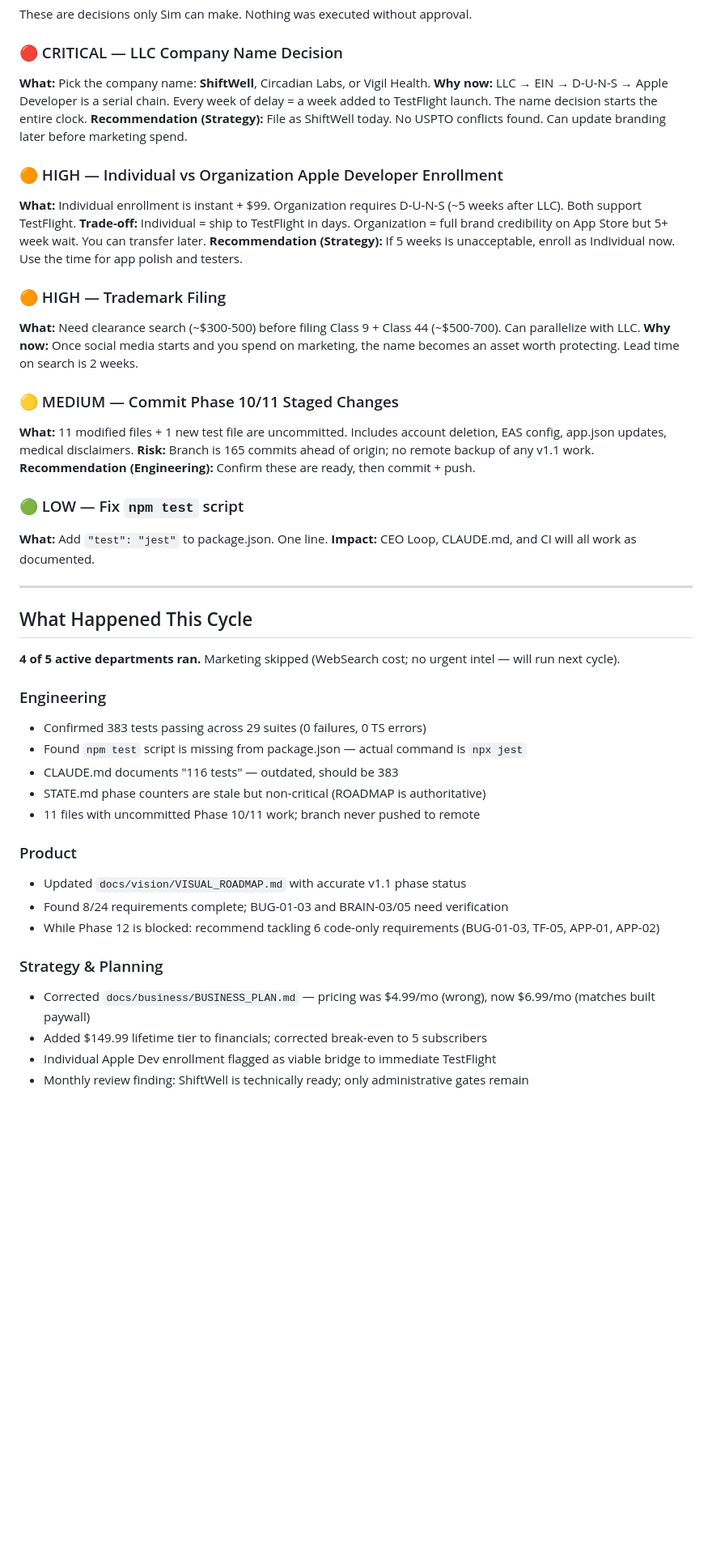
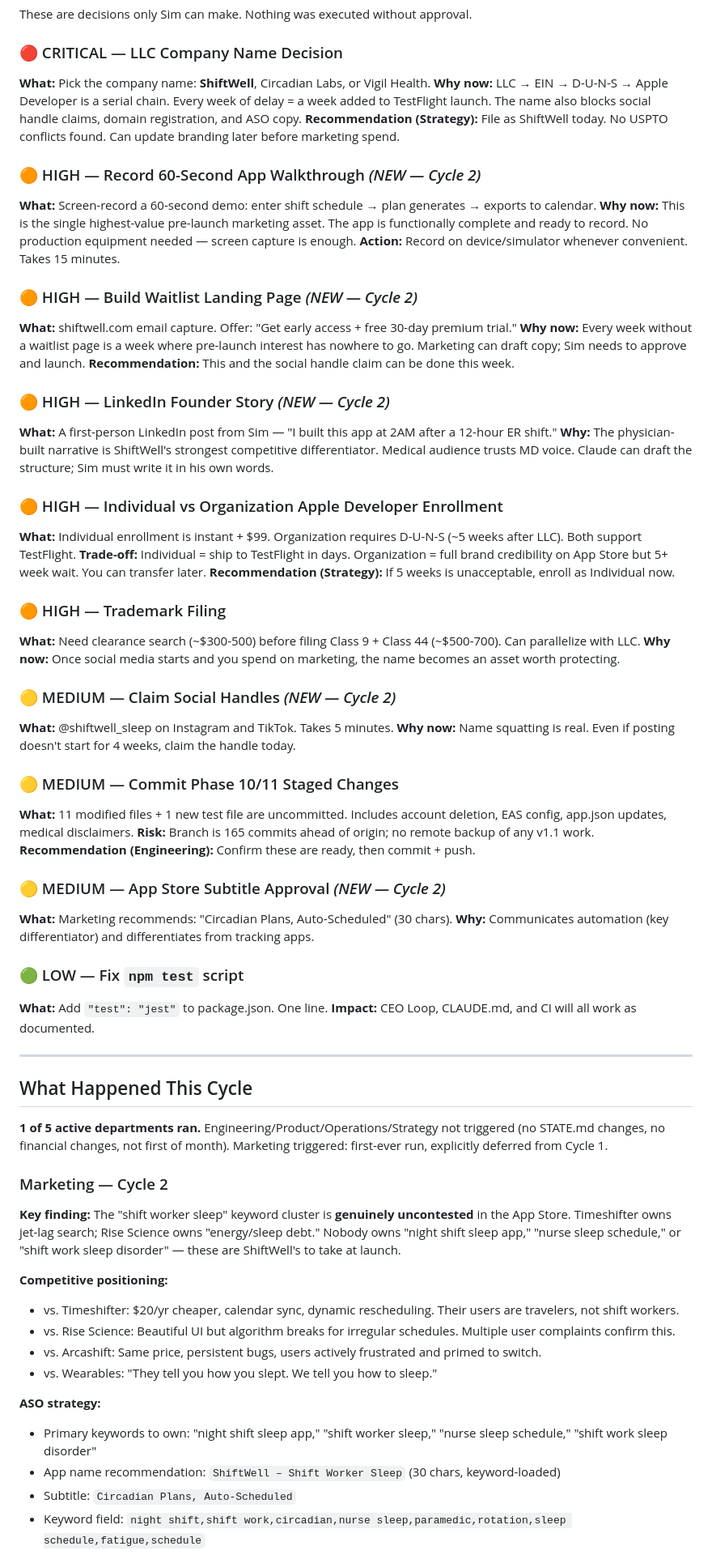
Before and after one commit to gursimransinghem/ShiftWell, a Markdown page: docs/business/CEO-BRIEFING.md, the part around one of its changes. Shown at 81% size. GitHub-like rendering; blank space fills up the shorter version.

```diff
--- a/docs/business/CEO-BRIEFING.md
+++ b/docs/business/CEO-BRIEFING.md
@@ -29,22 +29,44 @@ These are decisions only Sim can make. Nothing was executed without approval.
 
 ### 🔴 CRITICAL — LLC Company Name Decision
 **What:** Pick the company name: **ShiftWell**, Circadian Labs, or Vigil Health.
-**Why now:** LLC → EIN → D-U-N-S → Apple Developer is a serial chain. Every week of delay = a week added to TestFlight launch. The name decision starts the entire clock.
+**Why now:** LLC → EIN → D-U-N-S → Apple Developer is a serial chain. Every week of delay = a week added to TestFlight launch. The name also blocks social handle claims, domain registration, and ASO copy.
 **Recommendation (Strategy):** File as ShiftWell today. No USPTO conflicts found. Can update branding later before marketing spend.
+
+### 🟠 HIGH — Record 60-Second App Walkthrough *(NEW — Cycle 2)*
+**What:** Screen-record a 60-second demo: enter shift schedule → plan generates → exports to calendar.
+**Why now:** This is the single highest-value pre-launch marketing asset. The app is functionally complete and ready to record. No production equipment needed — screen capture is enough.
+**Action:** Record on device/simulator whenever convenient. Takes 15 minutes.
+
+### 🟠 HIGH — Build Waitlist Landing Page *(NEW — Cycle 2)*
+**What:** shiftwell.com email capture. Offer: "Get early access + free 30-day premium trial."
+**Why now:** Every week without a waitlist page is a week where pre-launch interest has nowhere to go. Marketing can draft copy; Sim needs to approve and launch.
+**Recommendation:** This and the social handle claim can be done this week.
+
+### 🟠 HIGH — LinkedIn Founder Story *(NEW — Cycle 2)*
+**What:** A first-person LinkedIn post from Sim — "I built this app at 2AM after a 12-hour ER shift."
+**Why:** The physician-built narrative is ShiftWell's strongest competitive differentiator. Medical audience trusts MD voice. Claude can draft the structure; Sim must write it in his own words.
 
 ### 🟠 HIGH — Individual vs Organization Apple Developer Enrollment
 **What:** Individual enrollment is instant + $99. Organization requires D-U-N-S (~5 weeks after LLC). Both support TestFlight.
 **Trade-off:** Individual = ship to TestFlight in days. Organization = full brand credibility on App Store but 5+ week wait. You can transfer later.
-**Recommendation (Strategy):** If 5 weeks is unacceptable, enroll as Individual now. Use the time for app polish and testers.
+**Recommendation (Strategy):** If 5 weeks is unacceptable, enroll as Individual now.
 
 ### 🟠 HIGH — Trademark Filing
 **What:** Need clearance search (~$300-500) before filing Class 9 + Class 44 (~$500-700). Can parallelize with LLC.
-**Why now:** Once social media starts and you spend on marketing, the name becomes an asset worth protecting. Lead time on search is 2 weeks.
+**Why now:** Once social media starts and you spend on marketing, the name becomes an asset worth protecting.
+
+### 🟡 MEDIUM — Claim Social Handles *(NEW — Cycle 2)*
+**What:** @shiftwell_sleep on Instagram and TikTok. Takes 5 minutes.
+**Why now:** Name squatting is real. Even if posting doesn't start for 4 weeks, claim the handle today.
 
 ### 🟡 MEDIUM — Commit Phase 10/11 Staged Changes
 **What:** 11 modified files + 1 new test file are uncommitted. Includes account deletion, EAS config, app.json updates, medical disclaimers.
 **Risk:** Branch is 165 commits ahead of origin; no remote backup of any v1.1 work.
 **Recommendation (Engineering):** Confirm these are ready, then commit + push.
+
+### 🟡 MEDIUM — App Store Subtitle Approval *(NEW — Cycle 2)*
+**What:** Marketing recommends: "Circadian Plans, Auto-Scheduled" (30 chars).
+**Why:** Communicates automation (key differentiator) and differentiates from tracking apps.
 
 ### 🟢 LOW — Fix `npm test` script
 **What:** Add `"test": "jest"` to package.json. One line.
@@ -54,23 +76,20 @@ These are decisions only Sim can make. Nothing was executed without approval.
 
 ## What Happened This Cycle
 
-**4 of 5 active departments ran.** Marketing skipped (WebSearch cost; no urgent intel — will run next cycle).
+**1 of 5 active departments ran.** Engineering/Product/Operations/Strategy not triggered (no STATE.md changes, no financial changes, not first of month). Marketing triggered: first-ever run, explicitly deferred from Cycle 1.
 
-### Engineering
-- Confirmed 383 tests passing across 29 suites (0 failures, 0 TS errors)
-- Found `npm test` script is missing from package.json — actual command is `npx jest`
-- CLAUDE.md documents "116 tests" — outdated, should be 383
-- STATE.md phase counters are stale but non-critical (ROADMAP is authoritative)
-- 11 files with uncommitted Phase 10/11 work; branch never pushed to remote
+### Marketing — Cycle 2
+**Key finding:** The "shift worker sleep" keyword cluster is **genuinely uncontested** in the App Store. Timeshifter owns jet-lag search; Rise Science owns "energy/sleep debt." Nobody owns "night shift sleep app," "nurse sleep schedule," or "shift work sleep disorder" — these are ShiftWell's to take at launch.
 
-### Product
-- Updated `docs/vision/VISUAL_ROADMAP.md` with accurate v1.1 phase status
-- Found 8/24 requirements complete; BUG-01-03 and BRAIN-03/05 need verification
-- While Phase 12 is blocked: recommend tackling 6 code-only requirements (BUG-01-03, TF-05, APP-01, APP-02)
+**Competitive positioning:**
+- vs. Timeshifter: $20/yr cheaper, calendar sync, dynamic rescheduling. Their users are travelers, not shift workers.
+- vs. Rise Science: Beautiful UI but algorithm breaks for irregular schedules. Multiple user complaints confirm this.
+- vs. Arcashift: Same price, persistent bugs, users actively frustrated and primed to switch.
+- vs. Wearables: "They tell you how you slept. We tell you how to sleep."
 
-### Strategy & Planning
-- Corrected `docs/business/BUSINESS_PLAN.md` — pricing was $4.99/mo (wrong), now $6.99/mo (matches built paywall)
-- Added $149.99 lifetime tier to financials; corrected break-even to 5 subscribers
-- Individual Apple Dev enrollment flagged as viable bridge to immediate TestFlight
-- Monthly review finding: ShiftWell is technically ready; only administrative gates remain
+**ASO strategy:**
+- Primary keywords to own: "night shift sleep app," "shift worker sleep," "nurse sleep schedule," "shift work sleep disorder"
+- App name recommendation: `ShiftWell – Shift Worker Sleep` (30 chars, keyword-loaded)
+- Subtitle: `Circadian Plans, Auto-Scheduled`
+- Keyword field: `night shift,shift work,circadian,nurse sleep,paramedic,rotation,sleep schedule,fatigue,schedule`
 
```
Also changed, not shown: other parts of docs/business/CEO-BRIEFING.md (+48 -23 lines), docs/business/COMPANY-OPS.md (+25 -3 lines).
